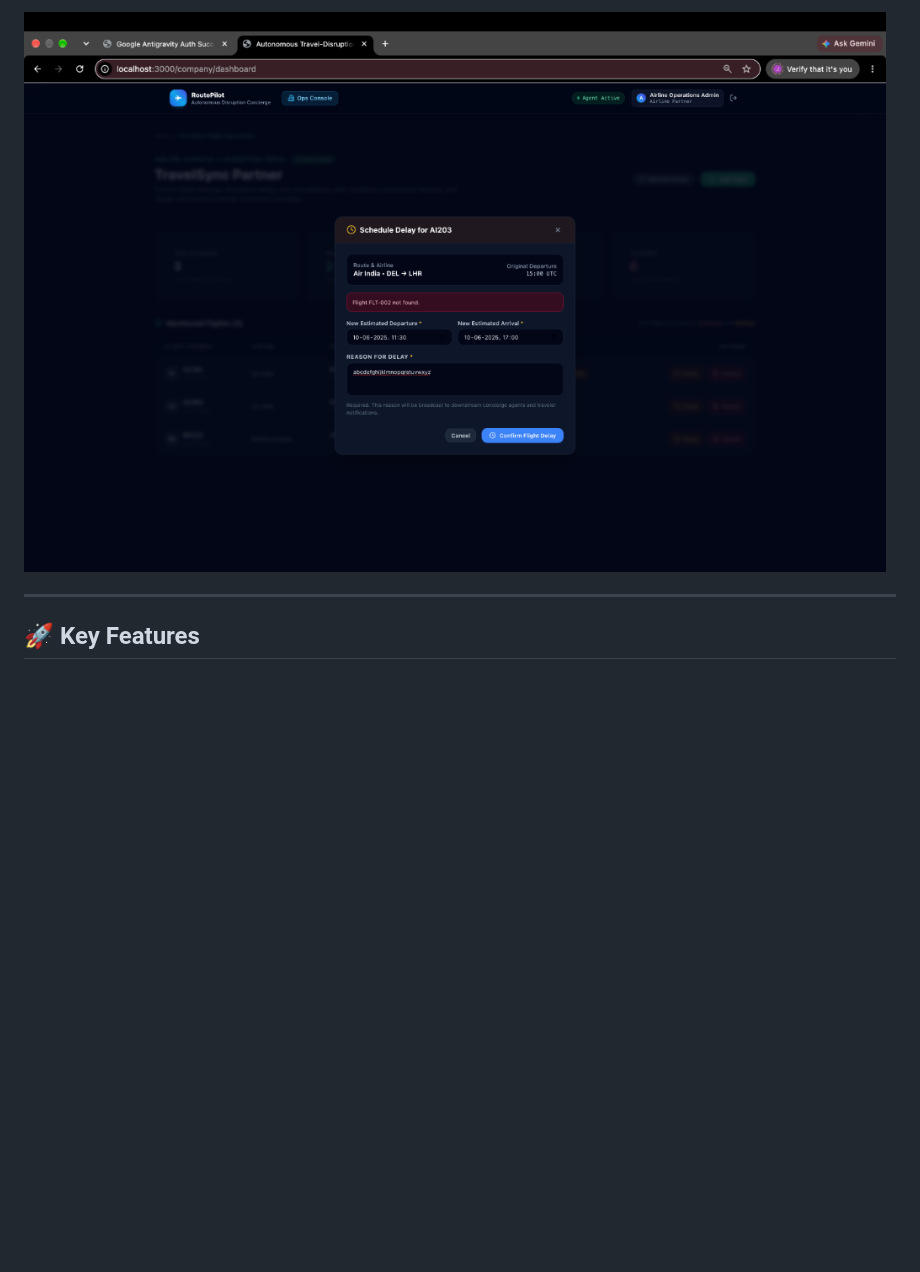
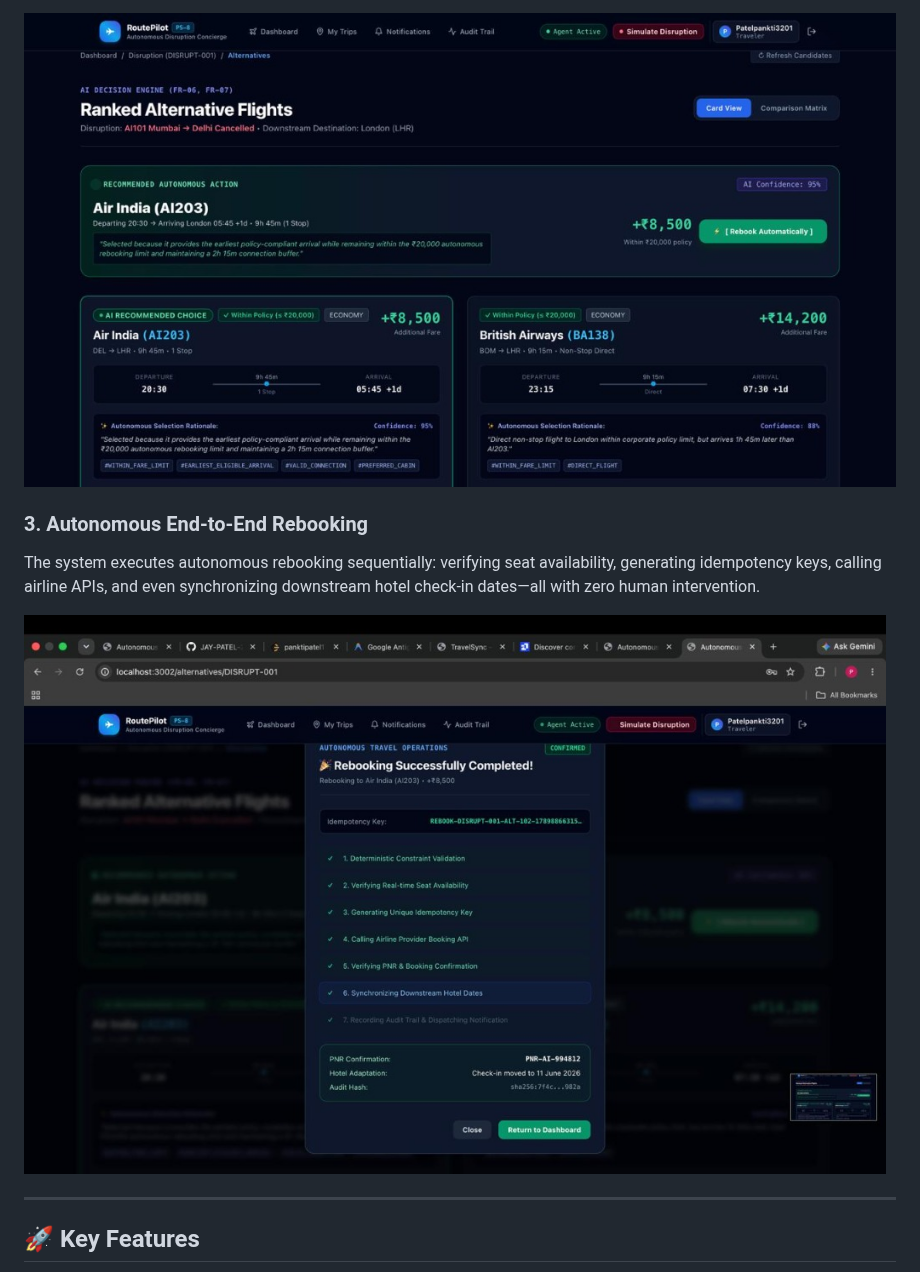
Before and after one commit to JAY-PATEL-210/Bit-N-Build-26-, a Markdown page: README.md, the part around one of its changes. Rendered like a GitHub page; pictures changed too: docs/screenshots/ai_engine.jpg (added), docs/screenshots/autonomous_rebooking.jpg (added), docs/screenshots/company_dashboard.png (deleted); blank space fills up the shorter version.

Commit message:
Update README with best 3 new screenshots

```diff
--- a/README.md
+++ b/README.md
@@ -43,5 +43,10 @@ A powerful operations console where airline staff can broadcast delays or cancel
 
-![Company Dashboard](docs/screenshots/company_dashboard.png)
+![AI Decision Engine](docs/screenshots/ai_engine.jpg)
+
+### 3. Autonomous End-to-End Rebooking
+The system executes autonomous rebooking sequentially: verifying seat availability, generating idempotency keys, calling airline APIs, and even synchronizing downstream hotel check-in dates—all with zero human intervention.
+
+![Autonomous Rebooking](docs/screenshots/autonomous_rebooking.jpg)
 
 ---
 
```
Also changed, not shown: other parts of README.md (+5 -5 lines), docs/screenshots/dashboard.jpg (added), docs/screenshots/traveler_timeline.png (deleted).
